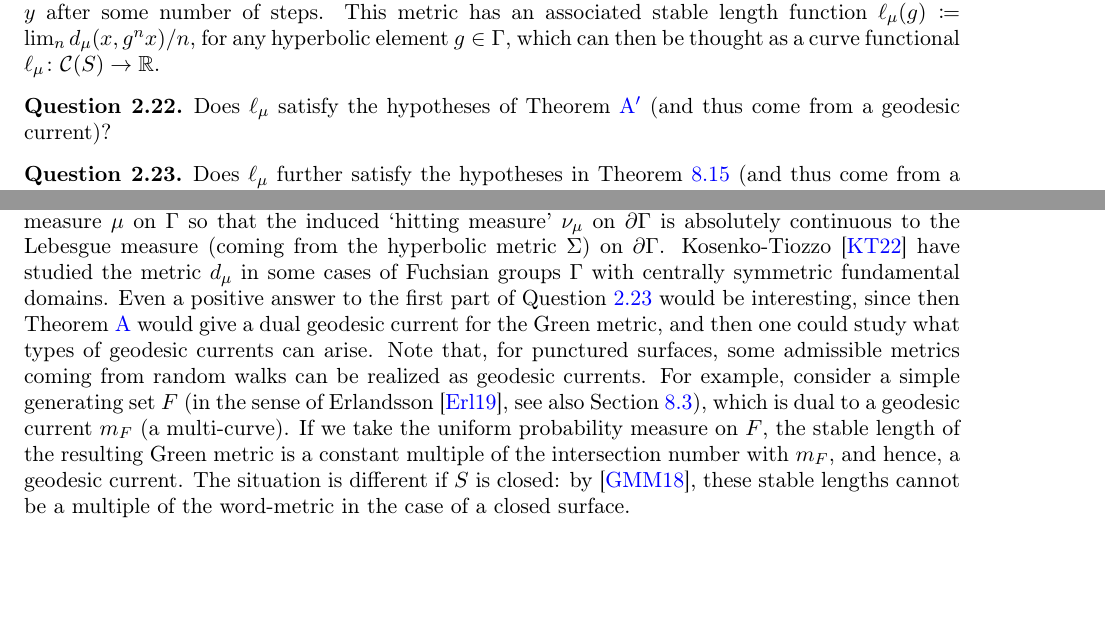
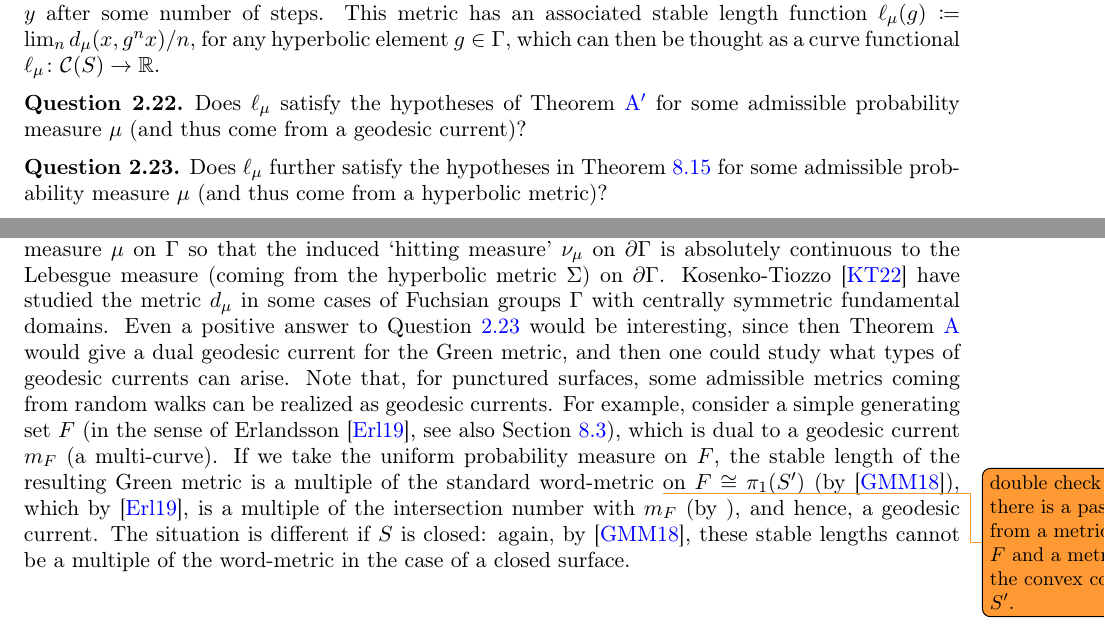
Before and after one commit to dpthurst/Currents-and-intersections, a LaTeX paper (Intersections.tex, which reads questions.tex): two parts of page 13 of 81, joined at a grey line, cut so that both start at the same text, the shorter picture padded with empty space. Compiled offline with pdfLaTeX.

Commit message:
Update on Overleaf.

```diff
--- a/questions.tex
+++ b/questions.tex
@@ -119,13 +119,13 @@ This metric has an associated stable length function $\ell_{\mu}(g) \coloneqq \l
 
 \begin{question}
 Does $\ell_{\mu}$ satisfy the hypotheses of
-Theorem~\ref{thm:intersections_group} (and thus come from a geodesic current)?
+Theorem~\ref{thm:intersections_group} for some admissible probability measure $\mu$ (and thus come from a geodesic current)?
 \label{q:green-smoothing}
 \end{question}
 
 \begin{question}
 Does $\ell_\mu$ further satisfy the
-hypotheses in Theorem~\ref{thm:char_liouville_strong} (and thus come
+hypotheses in Theorem~\ref{thm:char_liouville_strong} for some admissible probability measure $\mu$ (and thus come
 from a hyperbolic metric)?
 \label{q:Green}
 \end{question}
@@ -142,8 +142,7 @@ $\ell_{\mu}$ is dual to the Liouville current $\mathcal{L}_{\Sigma}$?
 
 By work of Cantrell-Tanaka~\cite[Theorem~1.2]{CT25} and \cite[Theorem~1.2]{GMM18:Entropy}, a negative answer to this question would settle the so-called \emph{singularity conjecture} for $\SL_2(\mathbb{R})$ (see~\cite[Conjecture, page~~259]{KLP11:Singularity}). In short, by these results Question~\ref{q:singularity} is equivalent to asking if there is a probability measure $\mu$ on $\Gamma$ so that the induced `hitting measure' $\nu_{\mu}$ on $\partial \Gamma$ is absolutely continuous to the Lebesgue measure (coming from the hyperbolic metric $\Sigma$) on $\partial \Gamma$.
 Kosenko-Tiozzo~\cite{KT22:Inequality} have studied the metric $d_{\mu}$ in some cases of Fuchsian groups $\Gamma$ with centrally symmetric fundamental domains.
-Even a positive answer to the first
-part of Question~\ref{q:Green} would be interesting, since then
+Even a positive answer to Question~\ref{q:Green} would be interesting, since then
 Theorem~\ref{thm:intersect} would give a dual geodesic current for the
 Green metric, and then one could study what types of geodesic currents
 can arise. Note that, for punctured surfaces, some admissible metrics
@@ -152,9 +151,8 @@ example, consider a simple generating set $F$ (in the sense of
 Erlandsson~\cite{Erlandsson:WordLength}, see also
 Section~\ref{subsec:embedded_graphs}), which is dual to a geodesic
 current $m_F$ (a multi-curve). If we take the uniform probability
-measure on $F$, the stable length of the resulting Green metric is a
-constant multiple of the intersection number with $m_F$, and hence, a geodesic current. The situation
-is different if $S$ is closed: by~\cite{GMM18:Entropy}, these stable
+measure on $F$, the stable length of the resulting Green metric is a multiple of the standard word-metric \DMGtodo{double check this: there is a passage from a metric on $F$ and a metric on the convex core of $S'$.} on $F \cong \pi_1(S')$ (by~\cite{GMM18:Entropy}), which by~\cite{Erlandsson:WordLength}, is a multiple of the intersection number with $m_F$ (by ), and hence, a geodesic current. The situation
+is different if $S$ is closed: again, by~\cite{GMM18:Entropy}, these stable
 lengths cannot be a multiple of the word-metric in the case of a
 closed surface.
 
```
